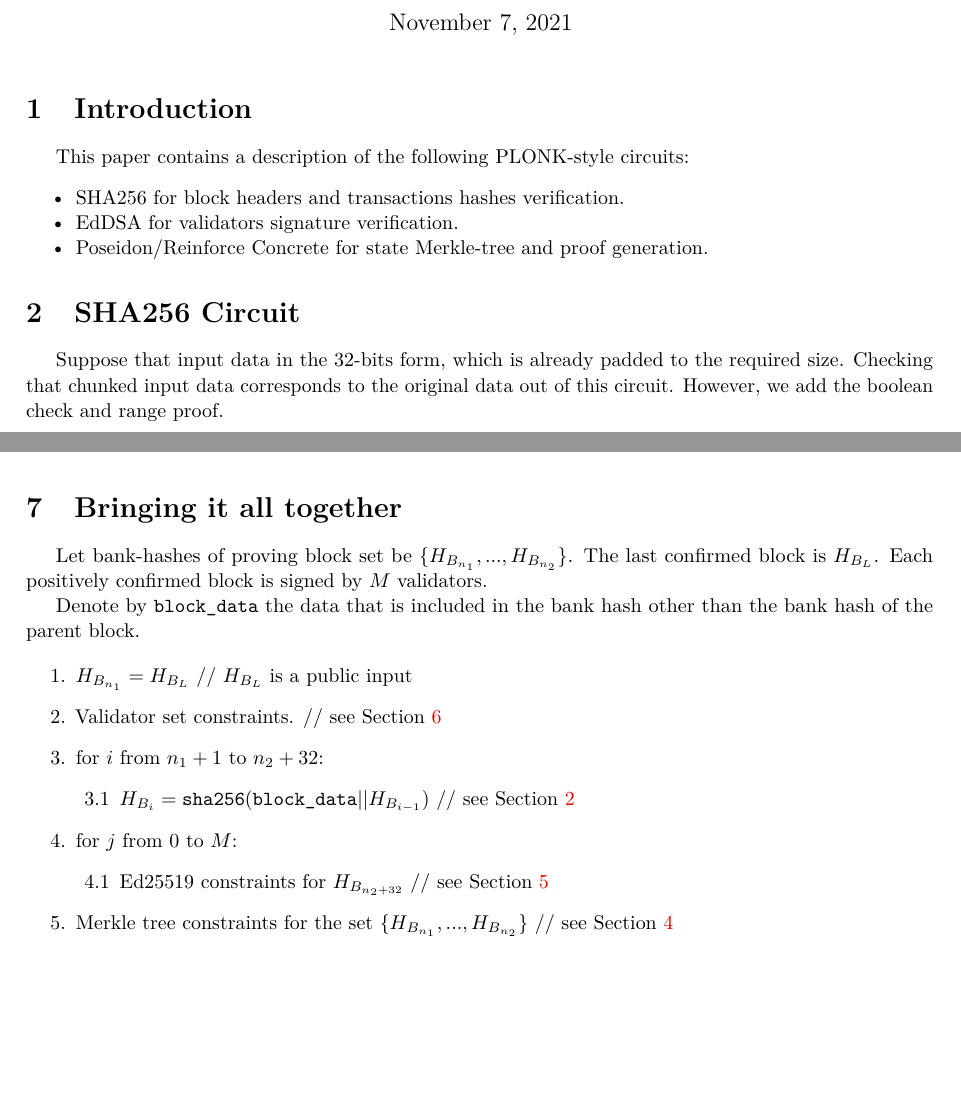
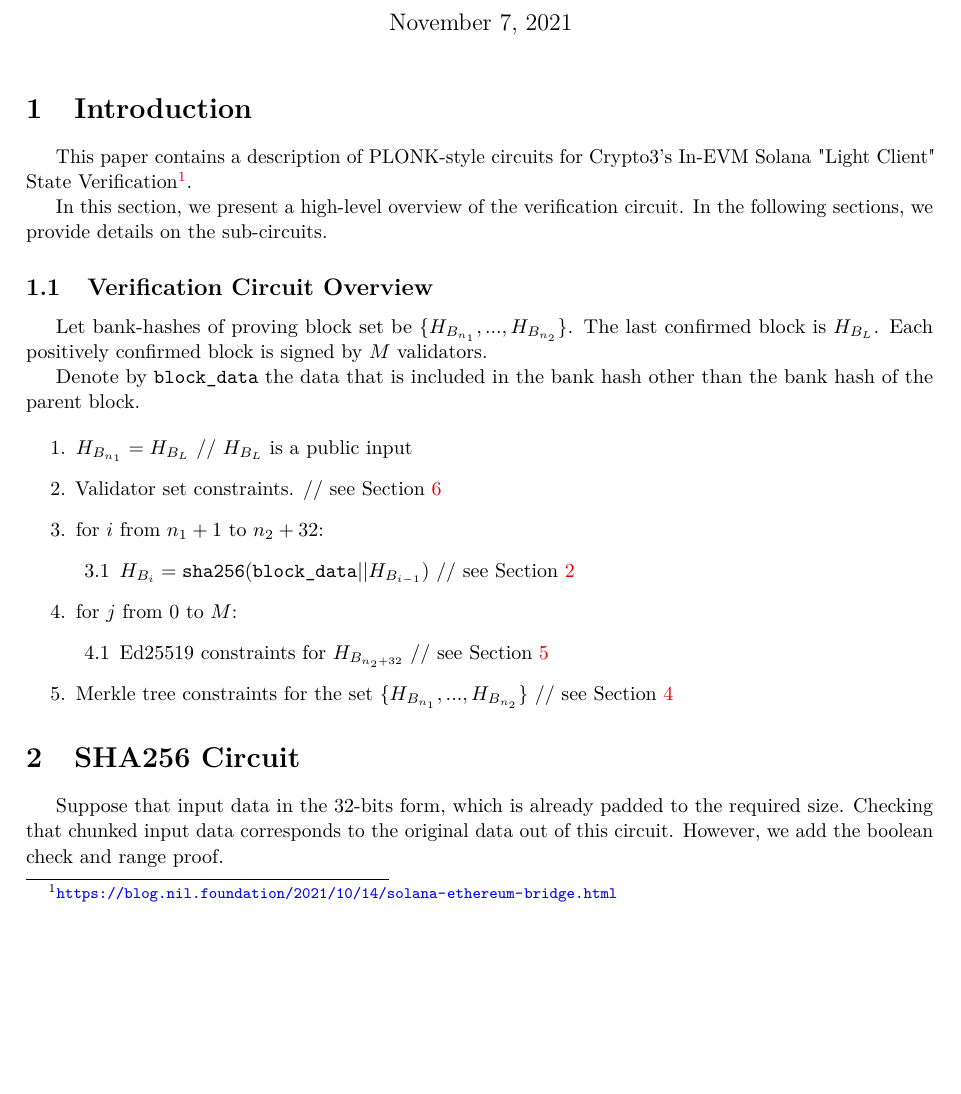
Before and after one commit to NilFoundation/solana-consensus-proof, a LaTeX document (docs/circuit/main.tex, which reads docs/circuit/sections/full.tex, docs/circuit/sections/introduction.tex): two parts of pages 1 and 10 of 10 before the commit and part of page 1 of 11 after it, the two joined at a grey line, cut so that both start at the same text, the shorter picture padded with empty space. Compiled offline with pdfLaTeX.

Commit message:
move circuit overview to introduction

```diff
--- a/docs/circuit/sections/full.tex
+++ /dev/null
@@ -1,22 +0,0 @@
-\section{Bringing it all together}
-\label{section:full}
-
-Let bank-hashes of proving block set be $\{H_{B_{n_1}}, ..., H_{B_{n_2}}\}$.
-The last confirmed block is $H_{B_{L}}$.
-Each positively confirmed block is signed by $M$ validators.
-
-Denote by $\texttt{block\_data}$ the data that is included in the bank hash other than the bank hash of the parent block.
-
-\begin{enumerate}
-	\item $H_{B_{n_1}} = H_{B_{L}}$ // $ H_{B_{L}}$ is a public input
-	\item Validator set constraints. // see Section \ref{section:validators}
-	\item for $i$ from $n_1 + 1$ to $n_2 + 32$:
-	\begin{enumerate}
-		\item $H_{B_i} = \texttt{sha256}(\texttt{block\_data} || H_{B_{i - 1}})$ // see Section \ref{section:sha256}
-	\end{enumerate}
-	\item for $j$ from $0$ to $M$:
-	\begin{enumerate}
-		\item Ed25519 constraints for $H_{B_{n_2 + 32}}$ // see Section \ref{section:eddsa}
-	\end{enumerate}
-	\item Merkle tree constraints for the set $\{H_{B_{n_1}}, ..., H_{B_{n_2}}\}$ // see Section \ref{section:merkle}
-\end{enumerate}
--- a/docs/circuit/sections/introduction.tex
+++ b/docs/circuit/sections/introduction.tex
@@ -1,8 +1,28 @@
 \section{Introduction}
 \label{section:introduction}
-This paper contains a description of the following PLONK-style circuits:
-\begin{itemize}
-	\item SHA256 for block headers and transactions hashes verification.
-	\item EdDSA for validators signature verification.
-	\item Poseidon/Reinforce Concrete for state Merkle-tree and proof generation.
-\end{itemize}
+This paper contains a description of PLONK-style circuits for Crypto3's In-EVM Solana "Light Client" State Verification\footnote{\url{https://blog.nil.foundation/2021/10/14/solana-ethereum-bridge.html}}.
+
+In this section, we present a high-level overview of the verification circuit.
+In the following sections, we provide details on the sub-circuits.
+
+\subsection{Verification Circuit Overview}
+
+Let bank-hashes of proving block set be $\{H_{B_{n_1}}, ..., H_{B_{n_2}}\}$.
+The last confirmed block is $H_{B_{L}}$.
+Each positively confirmed block is signed by $M$ validators.
+
+Denote by $\texttt{block\_data}$ the data that is included in the bank hash other than the bank hash of the parent block.
+
+\begin{enumerate}
+	\item $H_{B_{n_1}} = H_{B_{L}}$ // $ H_{B_{L}}$ is a public input
+	\item Validator set constraints. // see Section \ref{section:validators}
+	\item for $i$ from $n_1 + 1$ to $n_2 + 32$:
+	\begin{enumerate}
+		\item $H_{B_i} = \texttt{sha256}(\texttt{block\_data} || H_{B_{i - 1}})$ // see Section \ref{section:sha256}
+	\end{enumerate}
+	\item for $j$ from $0$ to $M$:
+	\begin{enumerate}
+		\item Ed25519 constraints for $H_{B_{n_2 + 32}}$ // see Section \ref{section:eddsa}
+	\end{enumerate}
+	\item Merkle tree constraints for the set $\{H_{B_{n_1}}, ..., H_{B_{n_2}}\}$ // see Section \ref{section:merkle}
+\end{enumerate}
```
Also changed, not shown: docs/circuit/main.tex (+0 -1 lines), docs/circuit/main.pdf.
